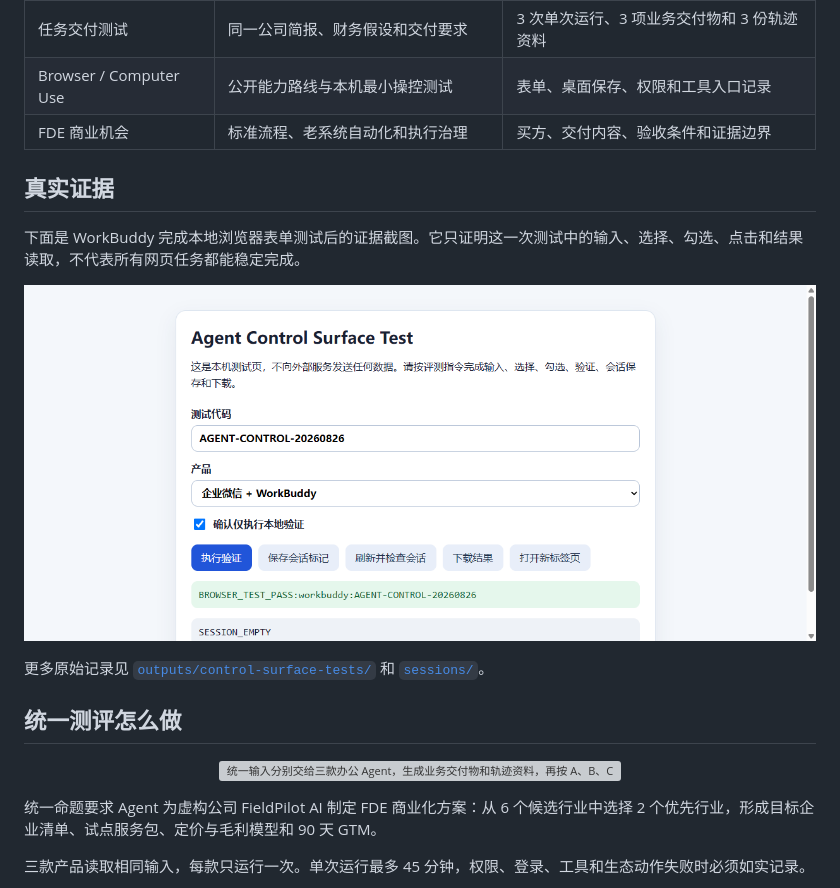
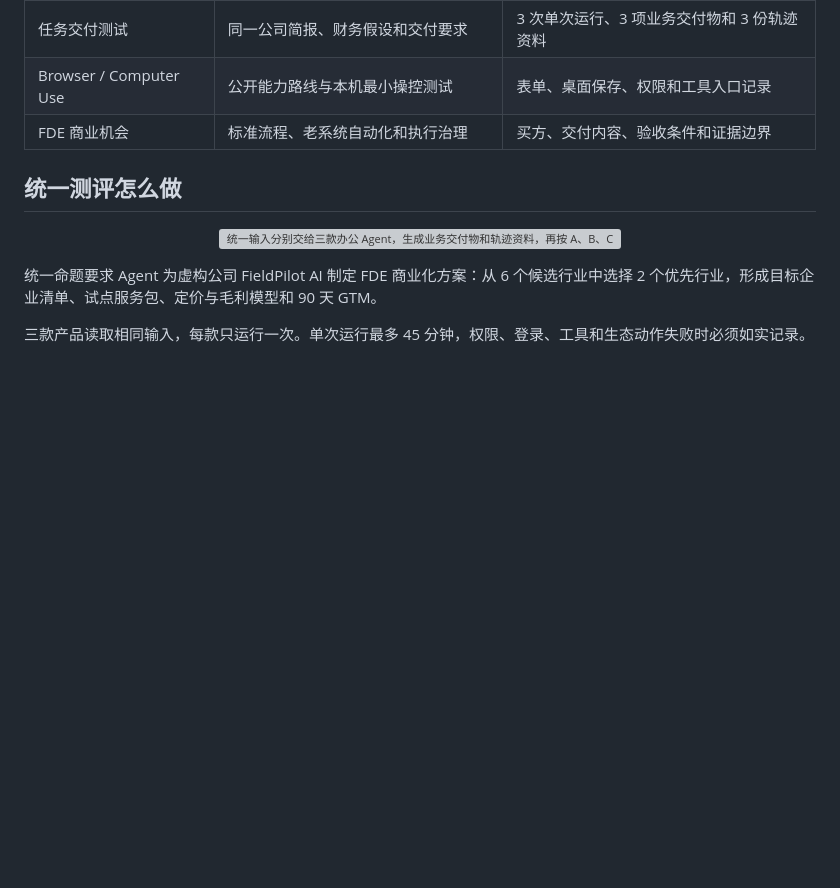
Before and after one commit to Wishyouerehere9610/agent-platform-report, a Markdown page: README.md, the part around the change. Drawn GitHub-style; blank space fills up the shorter version; grey boxes are pictures that could not be loaded.

Commit message:
Remove redundant README evidence screenshot

```diff
--- a/README.md
+++ b/README.md
@@ -28,16 +28,6 @@ Agent Platform Report 是一份面向业务同学、FDE 和办公 Agent 产品
 | 任务交付测试 | 同一公司简报、财务假设和交付要求 | 3 次单次运行、3 项业务交付物和 3 份轨迹资料 |
 | Browser / Computer Use | 公开能力路线与本机最小操控测试 | 表单、桌面保存、权限和工具入口记录 |
 | FDE 商业机会 | 标准流程、老系统自动化和执行治理 | 买方、交付内容、验收条件和证据边界 |
-
-## 真实证据
-
-下面是 WorkBuddy 完成本地浏览器表单测试后的证据截图。它只证明这一次测试中的输入、选择、勾选、点击和结果读取，不代表所有网页任务都能稳定完成。
-
-<p align="center">
-  <img src="./assets/browser-evidence-workbuddy.png" width="100%" alt="WorkBuddy 完成本地浏览器表单输入、选择、勾选、点击和结果读取">
-</p>
-
-更多原始记录见 [`outputs/control-surface-tests/`](./outputs/control-surface-tests/) 和 [`sessions/`](./sessions/README.md)。
 
 ## 统一测评怎么做
 
```
